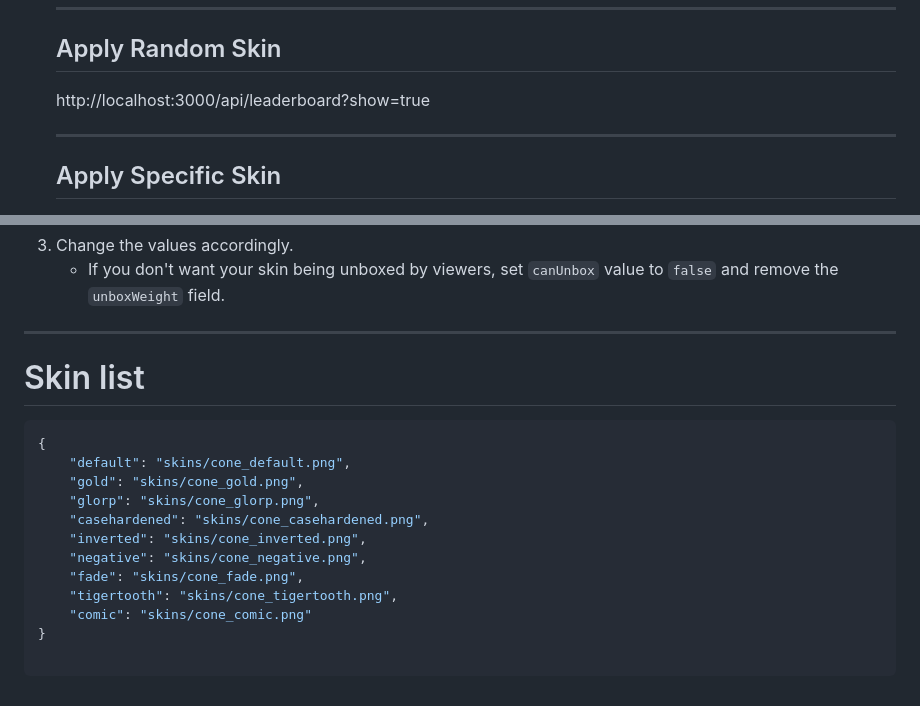
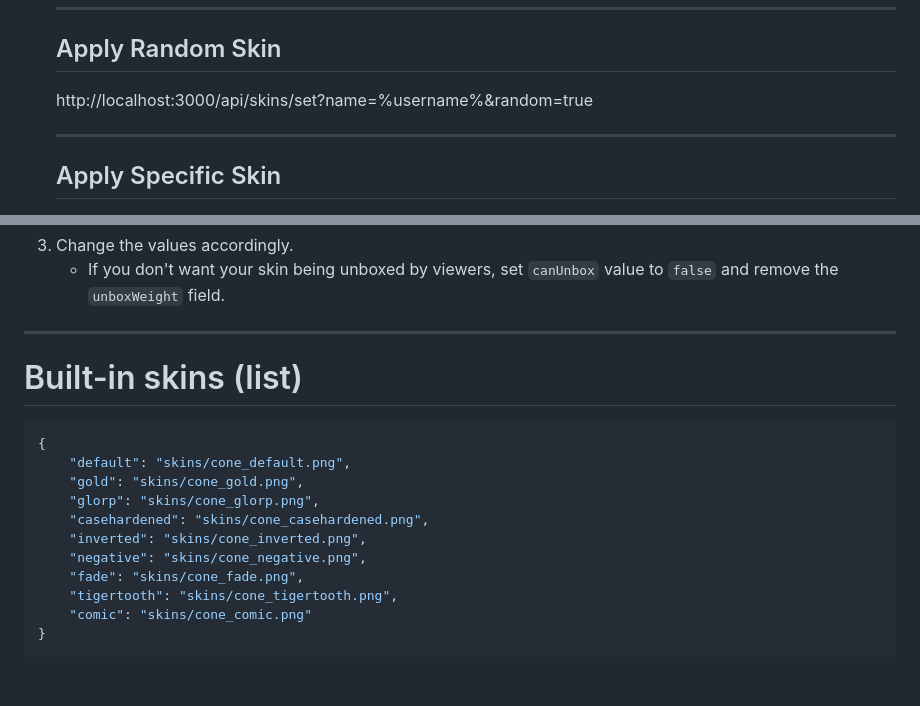
Before and after one commit to drippycatcs/coneflip-overlay, a Markdown page: README.md, 2 parts joined by grey strips. GitHub-like rendering.

Commit message:
Correct README.md

````diff
--- a/README.md
+++ b/README.md
@@ -93,7 +93,7 @@ Feel free to make a  [pull request](https://github.com/drippycatcs/coneflip-over
         ---
 
         ##  Apply Random Skin
-        http://localhost:3000/api/leaderboard?show=true
+        http://localhost:3000/api/skins/set?name=%username%&random=true
 
         ---
 
@@ -159,7 +159,7 @@ Returns the current leaderboard and the top player.
 
 
   ---
-# Skin list
+# Built-in skins (list)
 
 ```json
 {
@@ -173,5 +173,4 @@ Returns the current leaderboard and the top player.
     "tigertooth": "skins/cone_tigertooth.png",
     "comic": "skins/cone_comic.png"
 }
-
 ```
````
